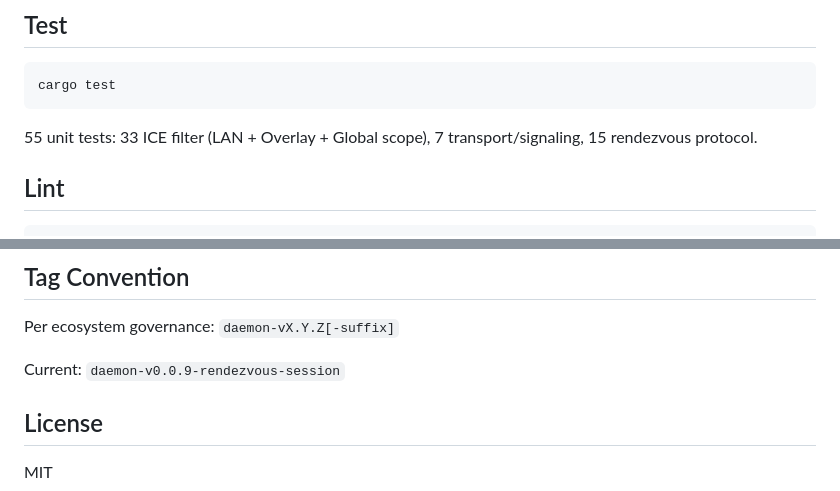
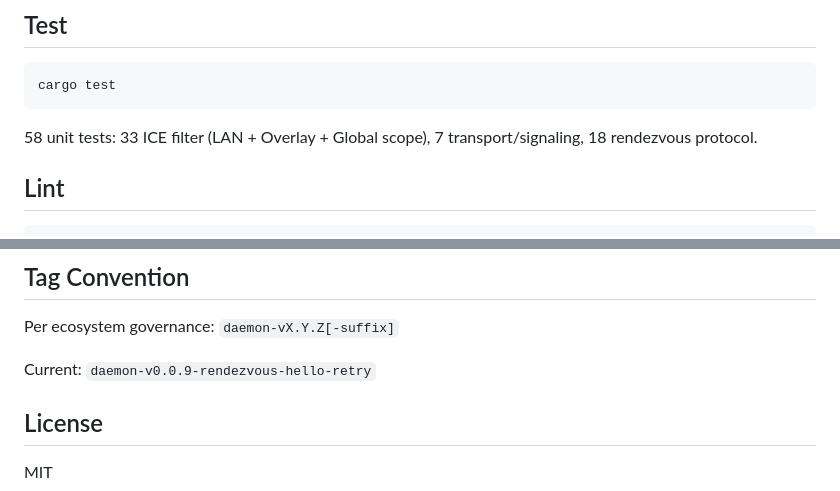
Before and after one commit to the9ines/bolt-daemon, a Markdown page: README.md, 2 parts joined by grey strips. GitHub-like rendering.

````diff
--- a/README.md
+++ b/README.md
@@ -285,7 +285,7 @@ Both the daemon and the browser page use the same JSON format:
 cargo test
 ```
 
-55 unit tests: 33 ICE filter (LAN + Overlay + Global scope), 7 transport/signaling, 15 rendezvous protocol.
+58 unit tests: 33 ICE filter (LAN + Overlay + Global scope), 7 transport/signaling, 18 rendezvous protocol.
 
 ## Lint
 
@@ -326,7 +326,7 @@ Key dependencies:
 
 Per ecosystem governance: `daemon-vX.Y.Z[-suffix]`
 
-Current: `daemon-v0.0.9-rendezvous-session`
+Current: `daemon-v0.0.9-rendezvous-hello-retry`
 
 ## License
 
````
Also changed, not shown: docs/CHANGELOG.md (added, +49 -0 lines), docs/STATE.md (added, +59 -0 lines).
